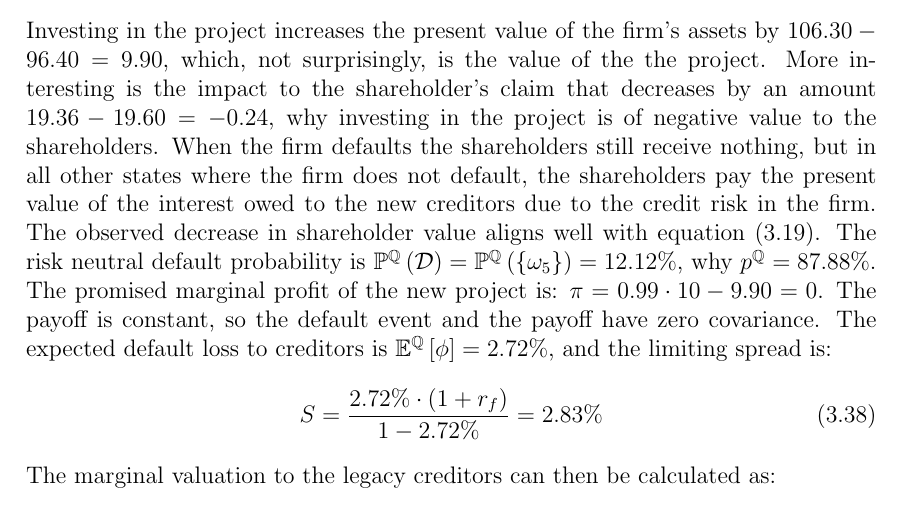
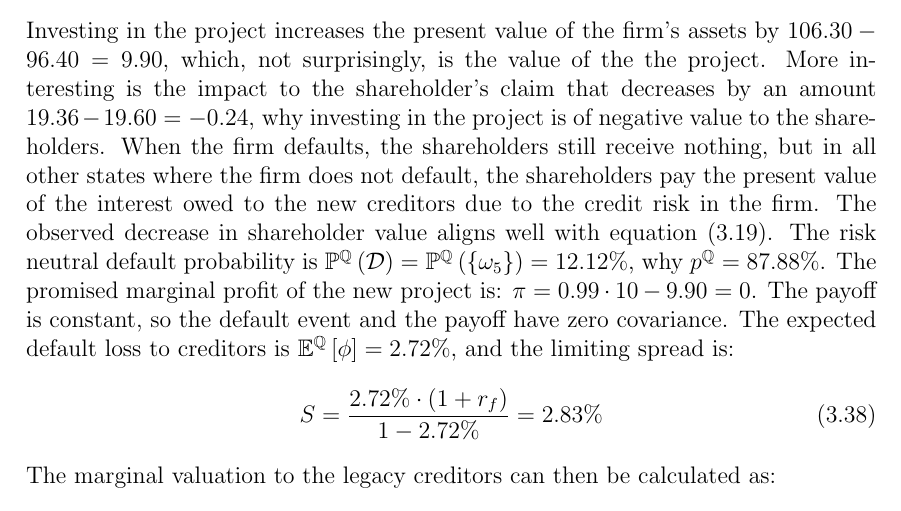
Before and after one commit to sebastianbaltser/master-thesis, a LaTeX thesis (thesis/main.tex, which reads thesis/content/body-matter/single-period-model/examples/risk-free-project/funding-by-debt-issuance.tex): part of page 24 of 33, cut so that both start at the same text. Compiled offline with pdfLaTeX.

Commit message:
Fix grammar

```diff
--- a/thesis/content/body-matter/single-period-model/examples/risk-free-project/funding-by-debt-issuance.tex
+++ b/thesis/content/body-matter/single-period-model/examples/risk-free-project/funding-by-debt-issuance.tex
@@ -103,7 +103,7 @@
         which, not surprisingly, is the value of the the project.
         More interesting is the impact to the shareholder's claim that decreases by an amount $19.36 - 19.60 = -0.24$,
         why investing in the project is of negative value to the shareholders.
-        When the firm defaults the shareholders still receive nothing,
+        When the firm defaults, the shareholders still receive nothing,
         but in all other states where the firm does not default,
         the shareholders pay the present value of the interest owed to the new creditors
         due to the credit risk in the firm.
```
